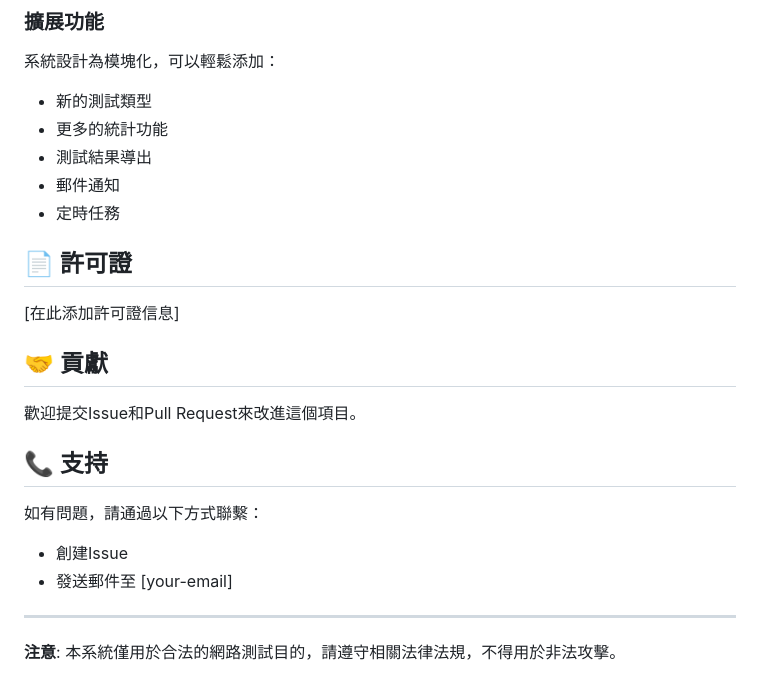
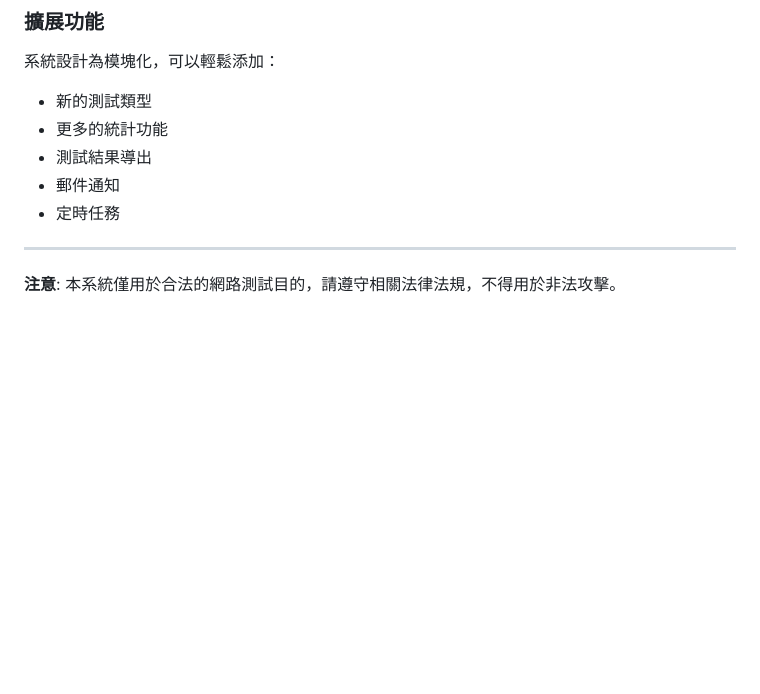
Before and after one commit to wolfheluo/ddos-test, a Markdown page: README.md, the part around the change. GitHub-like rendering; blank space fills up the shorter version.

```diff
--- a/README.md
+++ b/README.md
@@ -329,20 +329,6 @@ curl http://server:5050/api/stats
 - 郵件通知
 - 定時任務
 
-## 📄 許可證
-
-[在此添加許可證信息]
-
-## 🤝 貢獻
-
-歡迎提交Issue和Pull Request來改進這個項目。
-
-## 📞 支持
-
-如有問題，請通過以下方式聯繫：
-- 創建Issue
-- 發送郵件至 [your-email]
-
 ---
 
 **注意**: 本系統僅用於合法的網路測試目的，請遵守相關法律法規，不得用於非法攻擊。
```
